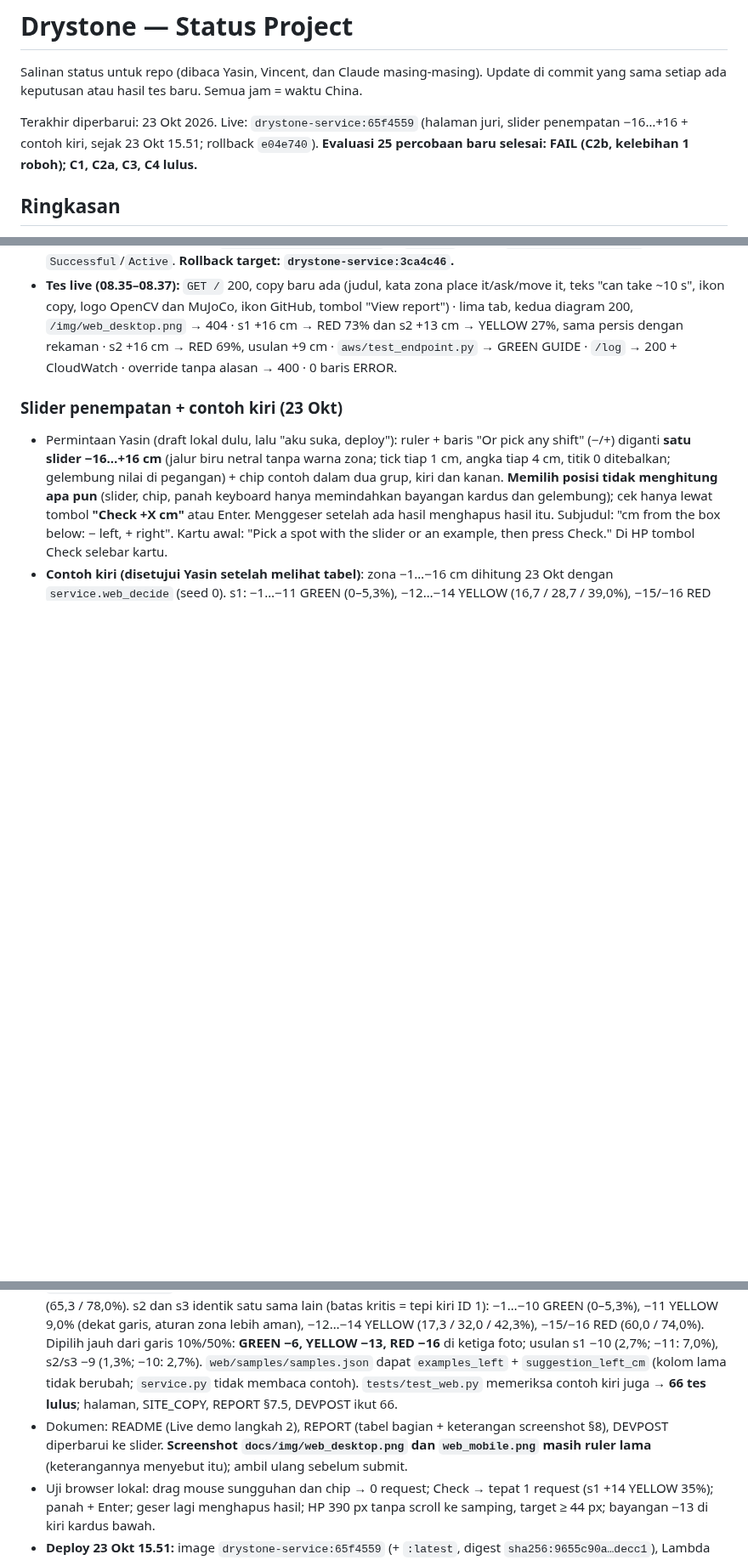
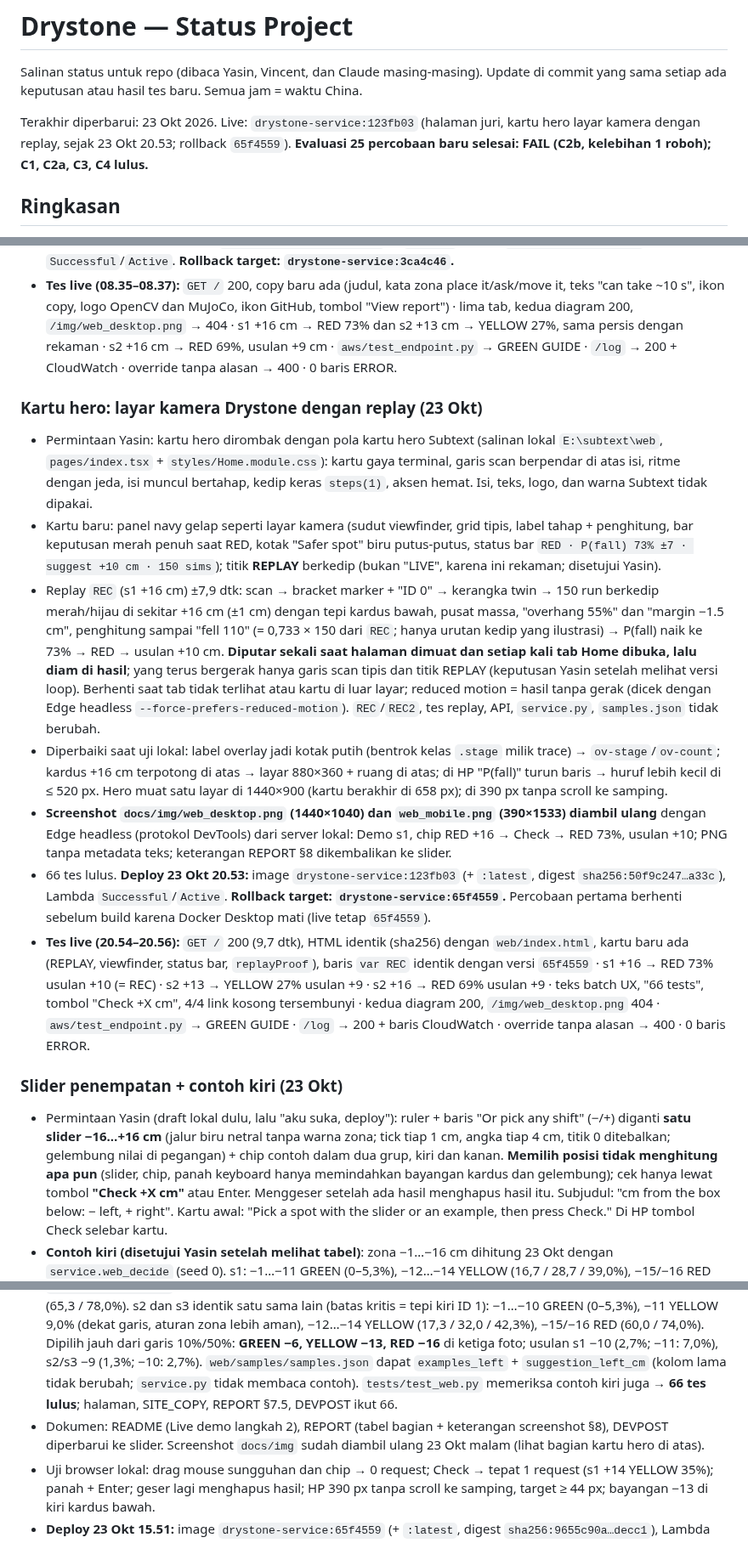
Before and after one commit to yasinfitrah24-tech/drystone, a Markdown page: docs/STATUS.md, 3 parts joined by grey strips. Shown at 85% size. Drawn GitHub-style; blank space fills up the shorter version.

Commit message:
STATUS: judges' page 123fb03 live (hero card replay), report screenshots, live tests, rollback 65f4559
Co-Authored-By: Claude Opus 5.5 <noreply@anthropic.com>

```diff
--- a/docs/STATUS.md
+++ b/docs/STATUS.md
@@ -2,7 +2,7 @@
 
 Salinan status untuk repo (dibaca Yasin, Vincent, dan Claude masing-masing). Update di commit yang sama setiap ada keputusan atau hasil tes baru. Semua jam = waktu China.
 
-Terakhir diperbarui: 23 Okt 2026. Live: `drystone-service:65f4559` (halaman juri, slider penempatan −16…+16 + contoh kiri, sejak 23 Okt 15.51; rollback `e04e740`). **Evaluasi 25 percobaan baru selesai: FAIL (C2b, kelebihan 1 roboh); C1, C2a, C3, C4 lulus.**
+Terakhir diperbarui: 23 Okt 2026. Live: `drystone-service:123fb03` (halaman juri, kartu hero layar kamera dengan replay, sejak 23 Okt 20.53; rollback `65f4559`). **Evaluasi 25 percobaan baru selesai: FAIL (C2b, kelebihan 1 roboh); C1, C2a, C3, C4 lulus.**
 
 ## Ringkasan
 - **Lomba:** OpenCV AI Competition 2026 (https://opencv26.devpost.com/). Deadline **27 Okt, 14.45** (target submit 26 Okt malam). Penjurian 27 Okt–10 Nov, endpoint harus tetap hidup.
@@ -231,10 +231,19 @@ Latihan final 18 Okt 13.36–13.41, `agent.py --aws`, Lambda `drystone-service:3
 - **Deploy 23 Okt 08.34:** image `drystone-service:b0f4b7f` (+ `:latest`, digest `sha256:52ecb387…baa4`), Lambda `Successful`/`Active`. **Rollback target: `drystone-service:3ca4c46`.**
 - **Tes live (08.35–08.37):** `GET /` 200, copy baru ada (judul, kata zona place it/ask/move it, teks "can take ~10 s", ikon copy, logo OpenCV dan MuJoCo, ikon GitHub, tombol "View report") · lima tab, kedua diagram 200, `/img/web_desktop.png` → 404 · s1 +16 cm → RED 73% dan s2 +13 cm → YELLOW 27%, sama persis dengan rekaman · s2 +16 cm → RED 69%, usulan +9 cm · `aws/test_endpoint.py` → GREEN GUIDE · `/log` → 200 + CloudWatch · override tanpa alasan → 400 · 0 baris ERROR.
 
+### Kartu hero: layar kamera Drystone dengan replay (23 Okt)
+- Permintaan Yasin: kartu hero dirombak dengan pola kartu hero Subtext (salinan lokal `E:\subtext\web`, `pages/index.tsx` + `styles/Home.module.css`): kartu gaya terminal, garis scan berpendar di atas isi, ritme dengan jeda, isi muncul bertahap, kedip keras `steps(1)`, aksen hemat. Isi, teks, logo, dan warna Subtext tidak dipakai.
+- Kartu baru: panel navy gelap seperti layar kamera (sudut viewfinder, grid tipis, label tahap + penghitung, bar keputusan merah penuh saat RED, kotak "Safer spot" biru putus-putus, status bar `RED · P(fall) 73% ±7 · suggest +10 cm · 150 sims`); titik **REPLAY** berkedip (bukan "LIVE", karena ini rekaman; disetujui Yasin).
+- Replay `REC` (s1 +16 cm) ±7,9 dtk: scan → bracket marker + "ID 0" → kerangka twin → 150 run berkedip merah/hijau di sekitar +16 cm (±1 cm) dengan tepi kardus bawah, pusat massa, "overhang 55%" dan "margin −1.5 cm", penghitung sampai "fell 110" (= 0,733 × 150 dari `REC`; hanya urutan kedip yang ilustrasi) → P(fall) naik ke 73% → RED → usulan +10 cm. **Diputar sekali saat halaman dimuat dan setiap kali tab Home dibuka, lalu diam di hasil**; yang terus bergerak hanya garis scan tipis dan titik REPLAY (keputusan Yasin setelah melihat versi loop). Berhenti saat tab tidak terlihat atau kartu di luar layar; reduced motion = hasil tanpa gerak (dicek dengan Edge headless `--force-prefers-reduced-motion`). `REC`/`REC2`, tes replay, API, `service.py`, `samples.json` tidak berubah.
+- Diperbaiki saat uji lokal: label overlay jadi kotak putih (bentrok kelas `.stage` milik trace) → `ov-stage`/`ov-count`; kardus +16 cm terpotong di atas → layar 880×360 + ruang di atas; di HP "P(fall)" turun baris → huruf lebih kecil di ≤ 520 px. Hero muat satu layar di 1440×900 (kartu berakhir di 658 px); di 390 px tanpa scroll ke samping.
+- **Screenshot `docs/img/web_desktop.png` (1440×1040) dan `web_mobile.png` (390×1533) diambil ulang** dengan Edge headless (protokol DevTools) dari server lokal: Demo s1, chip RED +16 → Check → RED 73%, usulan +10; PNG tanpa metadata teks; keterangan REPORT §8 dikembalikan ke slider.
+- 66 tes lulus. **Deploy 23 Okt 20.53:** image `drystone-service:123fb03` (+ `:latest`, digest `sha256:50f9c247…a33c`), Lambda `Successful`/`Active`. **Rollback target: `drystone-service:65f4559`.** Percobaan pertama berhenti sebelum build karena Docker Desktop mati (live tetap `65f4559`).
+- **Tes live (20.54–20.56):** `GET /` 200 (9,7 dtk), HTML identik (sha256) dengan `web/index.html`, kartu baru ada (REPLAY, viewfinder, status bar, `replayProof`), baris `var REC` identik dengan versi `65f4559` · s1 +16 → RED 73% usulan +10 (= REC) · s2 +13 → YELLOW 27% usulan +9 · s2 +16 → RED 69% usulan +9 · teks batch UX, "66 tests", tombol "Check +X cm", 4/4 link kosong tersembunyi · kedua diagram 200, `/img/web_desktop.png` 404 · `aws/test_endpoint.py` → GREEN GUIDE · `/log` → 200 + baris CloudWatch · override tanpa alasan → 400 · 0 baris ERROR.
+
 ### Slider penempatan + contoh kiri (23 Okt)
 - Permintaan Yasin (draft lokal dulu, lalu "aku suka, deploy"): ruler + baris "Or pick any shift" (−/+) diganti **satu slider −16…+16 cm** (jalur biru netral tanpa warna zona; tick tiap 1 cm, angka tiap 4 cm, titik 0 ditebalkan; gelembung nilai di pegangan) + chip contoh dalam dua grup, kiri dan kanan. **Memilih posisi tidak menghitung apa pun** (slider, chip, panah keyboard hanya memindahkan bayangan kardus dan gelembung); cek hanya lewat tombol **"Check +X cm"** atau Enter. Menggeser setelah ada hasil menghapus hasil itu. Subjudul: "cm from the box below: − left, + right". Kartu awal: "Pick a spot with the slider or an example, then press Check." Di HP tombol Check selebar kartu.
 - **Contoh kiri (disetujui Yasin setelah melihat tabel)**: zona −1…−16 cm dihitung 23 Okt dengan `service.web_decide` (seed 0). s1: −1…−11 GREEN (0–5,3%), −12…−14 YELLOW (16,7 / 28,7 / 39,0%), −15/−16 RED (65,3 / 78,0%). s2 dan s3 identik satu sama lain (batas kritis = tepi kiri ID 1): −1…−10 GREEN (0–5,3%), −11 YELLOW 9,0% (dekat garis, aturan zona lebih aman), −12…−14 YELLOW (17,3 / 32,0 / 42,3%), −15/−16 RED (60,0 / 74,0%). Dipilih jauh dari garis 10%/50%: **GREEN −6, YELLOW −13, RED −16** di ketiga foto; usulan s1 −10 (2,7%; −11: 7,0%), s2/s3 −9 (1,3%; −10: 2,7%). `web/samples/samples.json` dapat `examples_left` + `suggestion_left_cm` (kolom lama tidak berubah; `service.py` tidak membaca contoh). `tests/test_web.py` memeriksa contoh kiri juga → **66 tes lulus**; halaman, SITE_COPY, REPORT §7.5, DEVPOST ikut 66.
-- Dokumen: README (Live demo langkah 2), REPORT (tabel bagian + keterangan screenshot §8), DEVPOST diperbarui ke slider. **Screenshot `docs/img/web_desktop.png` dan `web_mobile.png` masih ruler lama** (keterangannya menyebut itu); ambil ulang sebelum submit.
+- Dokumen: README (Live demo langkah 2), REPORT (tabel bagian + keterangan screenshot §8), DEVPOST diperbarui ke slider. Screenshot `docs/img` sudah diambil ulang 23 Okt malam (lihat bagian kartu hero di atas).
 - Uji browser lokal: drag mouse sungguhan dan chip → 0 request; Check → tepat 1 request (s1 +14 YELLOW 35%); panah + Enter; geser lagi menghapus hasil; HP 390 px tanpa scroll ke samping, target ≥ 44 px; bayangan −13 di kiri kardus bawah.
 - **Deploy 23 Okt 15.51:** image `drystone-service:65f4559` (+ `:latest`, digest `sha256:9655c90a…decc1`), Lambda `Successful`/`Active`. **Rollback target: `drystone-service:e04e740`.**
 - **Tes live (15.52–15.55):** `GET /` 200 (5,6 dtk), HTML identik (sha256) dengan `web/index.html`, tombol "Check +X cm", "66 tests" · `samples.json` live memuat `examples_left` ketiga foto · **s1 −13 → YELLOW 29% usulan −10 · s2 −16 → RED 74% usulan −9** · s1 +16 → RED 73% usulan +10 · s2 +13 → YELLOW 27% usulan +9 · s2 +16 → RED 69% usulan +9 · teks batch UX tetap ada, 4/4 link kosong tersembunyi · kedua diagram 200, `/img/web_desktop.png` 404 · `aws/test_endpoint.py` → GREEN GUIDE · `/log` → 200 + baris CloudWatch · override tanpa alasan → 400 · 0 baris ERROR.
```
Also changed, not shown: other parts of docs/STATUS.md (+1 -1 lines).
